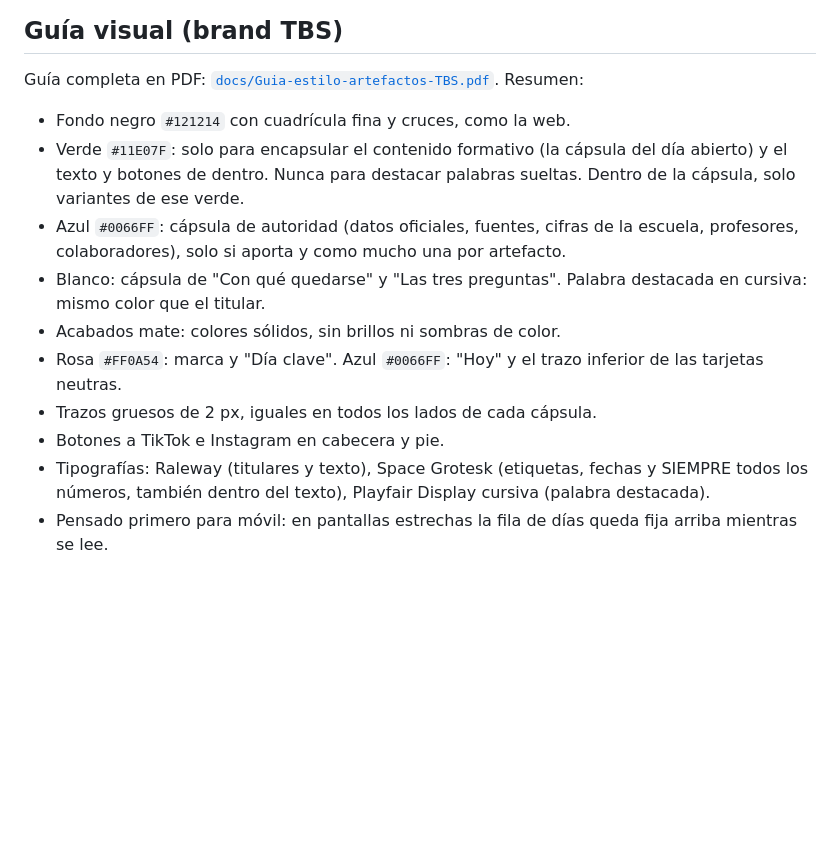
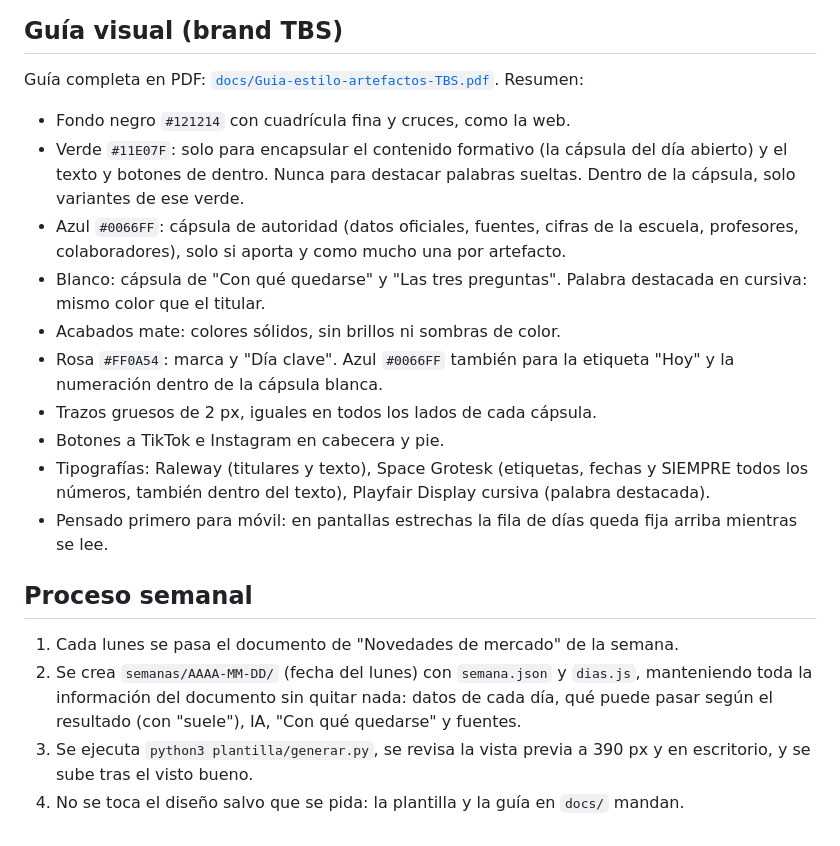
Before and after one commit to traderssschool/contextos-de-mercado, a Markdown page: README.md, the part around the change. GitHub-like rendering; blank space fills up the shorter version.

Commit message:
Documenta el proceso semanal y corrige la guía resumida
Co-Authored-By: Claude Opus 5.5 <noreply@anthropic.com>
Claude-Session: https://claude.ai/code/session_01CmmjBkYy79zqwRW8RpnQfd

```diff
--- a/README.md
+++ b/README.md
@@ -41,14 +41,20 @@ Nota: el script usa `semanas/AAAA-MM-DD/` para ordenar, así que la semana con l
 
 Guía completa en PDF: [`docs/Guia-estilo-artefactos-TBS.pdf`](docs/Guia-estilo-artefactos-TBS.pdf). Resumen:
 
-
 - Fondo negro `#121214` con cuadrícula fina y cruces, como la web.
 - Verde `#11E07F`: solo para encapsular el contenido formativo (la cápsula del día abierto) y el texto y botones de dentro. Nunca para destacar palabras sueltas. Dentro de la cápsula, solo variantes de ese verde.
 - Azul `#0066FF`: cápsula de autoridad (datos oficiales, fuentes, cifras de la escuela, profesores, colaboradores), solo si aporta y como mucho una por artefacto.
 - Blanco: cápsula de "Con qué quedarse" y "Las tres preguntas". Palabra destacada en cursiva: mismo color que el titular.
 - Acabados mate: colores sólidos, sin brillos ni sombras de color.
-- Rosa `#FF0A54`: marca y "Día clave". Azul `#0066FF`: "Hoy" y el trazo inferior de las tarjetas neutras.
+- Rosa `#FF0A54`: marca y "Día clave". Azul `#0066FF` también para la etiqueta "Hoy" y la numeración dentro de la cápsula blanca.
 - Trazos gruesos de 2 px, iguales en todos los lados de cada cápsula.
 - Botones a TikTok e Instagram en cabecera y pie.
 - Tipografías: Raleway (titulares y texto), Space Grotesk (etiquetas, fechas y SIEMPRE todos los números, también dentro del texto), Playfair Display cursiva (palabra destacada).
 - Pensado primero para móvil: en pantallas estrechas la fila de días queda fija arriba mientras se lee.
+
+## Proceso semanal
+
+1. Cada lunes se pasa el documento de "Novedades de mercado" de la semana.
+2. Se crea `semanas/AAAA-MM-DD/` (fecha del lunes) con `semana.json` y `dias.js`, manteniendo toda la información del documento sin quitar nada: datos de cada día, qué puede pasar según el resultado (con "suele"), IA, "Con qué quedarse" y fuentes.
+3. Se ejecuta `python3 plantilla/generar.py`, se revisa la vista previa a 390 px y en escritorio, y se sube tras el visto bueno.
+4. No se toca el diseño salvo que se pida: la plantilla y la guía en `docs/` mandan.
```
